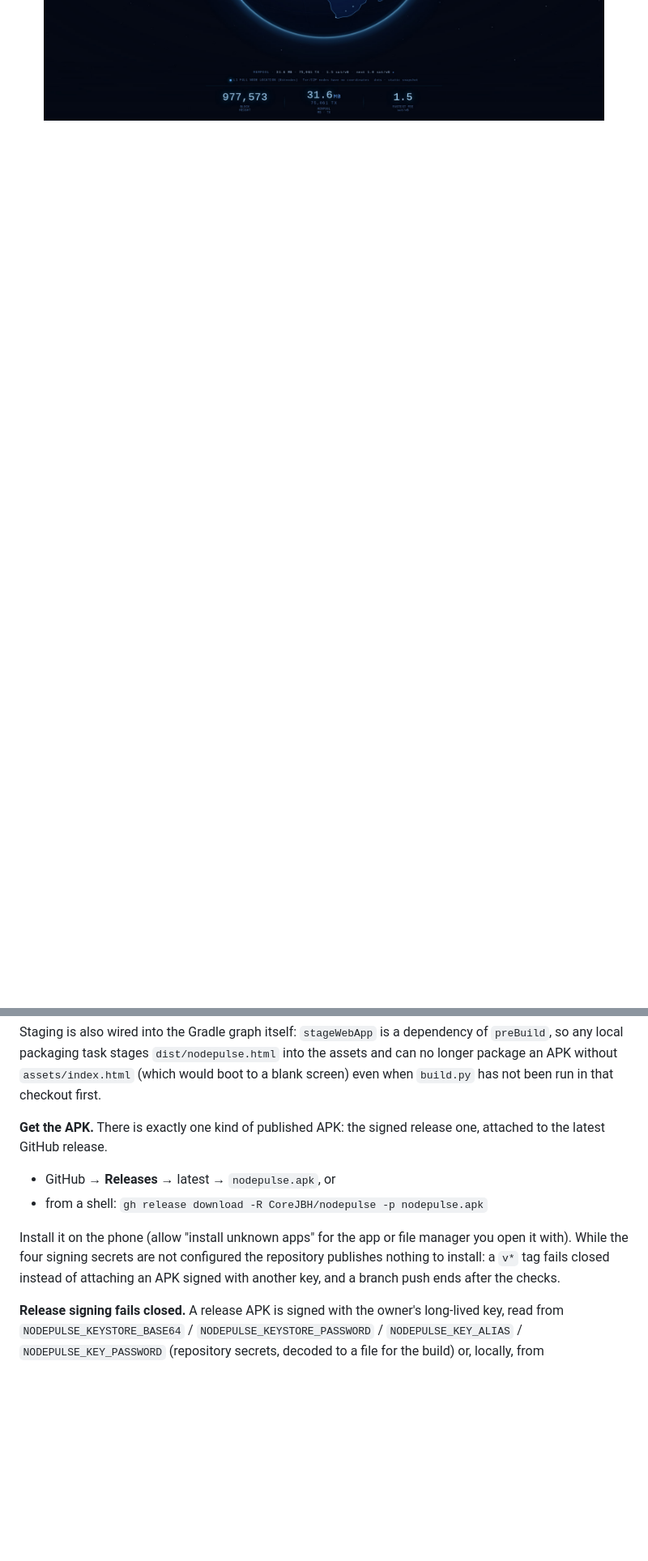
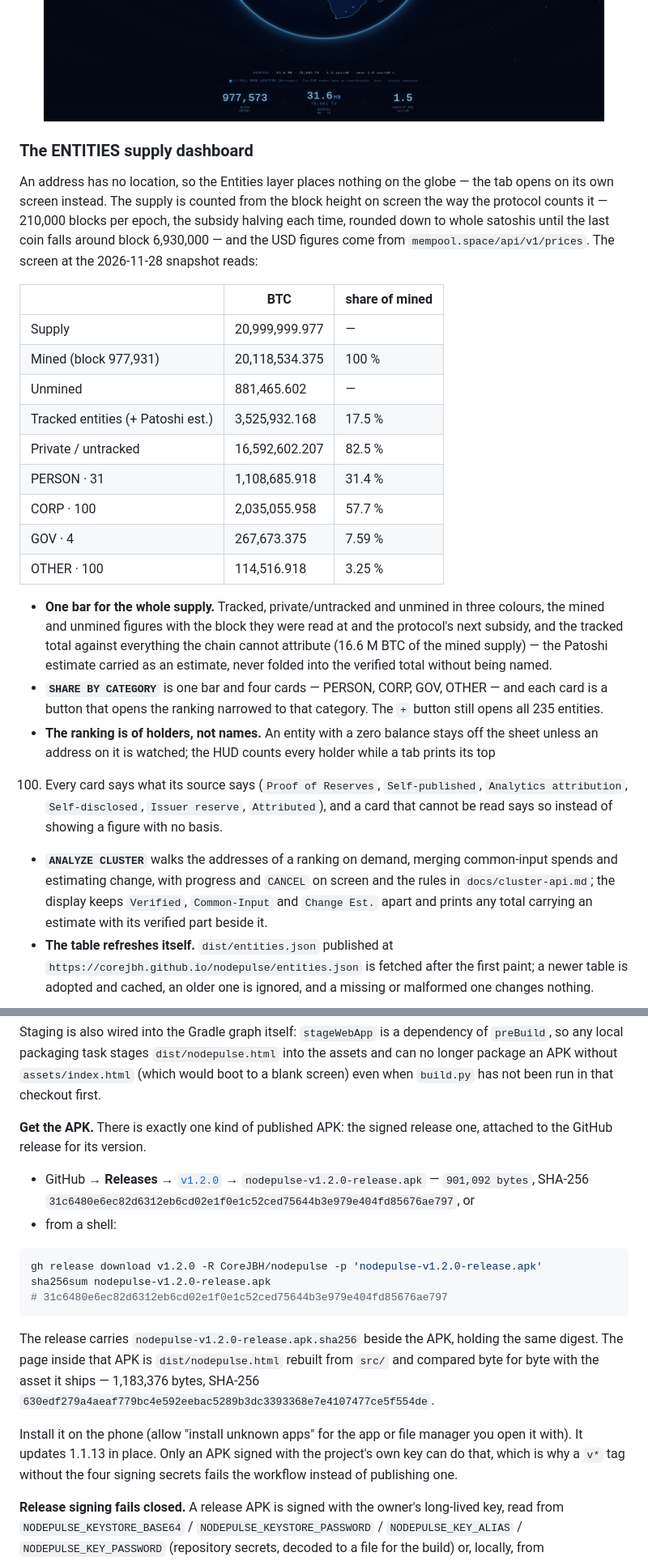
Before and after one commit to CoreJBH/nodepulse, a Markdown page: README.md, 2 parts joined by grey strips. Shown at 81% size. GitHub-like rendering; blank space fills up the shorter version.

Commit message:
docs: 1.2.0 — the supply dashboard, the APK it ships and the new demo

````diff
--- a/README.md
+++ b/README.md
@@ -59,3 +62,45 @@ totals and the transport split but not placed on the globe.
 <img src="assets/screenshot-desktop.jpg" width="92%" alt="NodePulse on a desktop browser">
 </div>
 
+### The ENTITIES supply dashboard
+
+An address has no location, so the Entities layer places nothing on the globe — the tab
+opens on its own screen instead. The supply is counted from the block height on screen the
+way the protocol counts it — 210,000 blocks per epoch, the subsidy halving each time, rounded
+down to whole satoshis until the last coin falls around block 6,930,000 — and the USD figures
+come from `mempool.space/api/v1/prices`. The screen at the 2026-11-28 snapshot reads:
+
+| | BTC | share of mined |
+| --- | --- | --- |
+| Supply | 20,999,999.977 | — |
+| Mined (block 977,931) | 20,118,534.375 | 100 % |
+| Unmined | 881,465.602 | — |
+| Tracked entities (+ Patoshi est.) | 3,525,932.168 | 17.5 % |
+| Private / untracked | 16,592,602.207 | 82.5 % |
+| PERSON · 31 | 1,108,685.918 | 31.4 % |
+| CORP · 100 | 2,035,055.958 | 57.7 % |
+| GOV · 4 | 267,673.375 | 7.59 % |
+| OTHER · 100 | 114,516.918 | 3.25 % |
+
+* **One bar for the whole supply.** Tracked, private/untracked and unmined in three colours,
+the mined and unmined figures with the block they were read at and the protocol's next
+subsidy, and the tracked total against everything the chain cannot attribute (16.6 M BTC of
+the mined supply) — the Patoshi estimate carried as an estimate, never folded into the
+verified total without being named.
+* **`SHARE BY CATEGORY`** is one bar and four cards — PERSON, CORP, GOV, OTHER — and each card
+is a button that opens the ranking narrowed to that category. The `+` button still opens all
+235 entities.
+* **The ranking is of holders, not names.** An entity with a zero balance stays off the sheet
+unless an address on it is watched; the HUD counts every holder while a tab prints its top
+100. Every card says what its source says (`Proof of Reserves`, `Self-published`,
+`Analytics attribution`, `Self-disclosed`, `Issuer reserve`, `Attributed`), and a card that
+cannot be read says so instead of showing a figure with no basis.
+* **`ANALYZE CLUSTER`** walks the addresses of a ranking on demand, merging common-input
+spends and estimating change, with progress and `CANCEL` on screen and the rules in
+`docs/cluster-api.md`; the display keeps `Verified`, `Common-Input` and `Change Est.` apart
+and prints any total carrying an estimate with its verified part beside it.
+* **The table refreshes itself.** `dist/entities.json` published at
+`https://corejbh.github.io/nodepulse/entities.json` is fetched after the first paint; a newer
+table is adopted and cached, an older one is ignored, and a missing or malformed one changes
+nothing.
+
@@ -507,15 +565,28 @@ no longer package an APK without `assets/index.html` (which would boot to a blan
 even when `build.py` has not been run in that checkout first.
 
 **Get the APK.** There is exactly one kind of published APK: the signed release one,
-attached to the latest GitHub release.
+attached to the GitHub release for its version.
 
-* GitHub → **Releases** → latest → `nodepulse.apk`, or
-* from a shell: `gh release download -R CoreJBH/nodepulse -p nodepulse.apk`
+* GitHub → **Releases** → [`v1.2.0`](https://github.com/CoreJBH/nodepulse/releases/tag/v1.2.0)
+  → `nodepulse-v1.2.0-release.apk` — `901,092 bytes`, SHA-256
+  `31c6480e6ec82d6312eb6cd02e1f0e1c52ced75644b3e979e404fd85676ae797`, or
+* from a shell:
+
+```bash
+gh release download v1.2.0 -R CoreJBH/nodepulse -p 'nodepulse-v1.2.0-release.apk'
+sha256sum nodepulse-v1.2.0-release.apk
+# 31c6480e6ec82d6312eb6cd02e1f0e1c52ced75644b3e979e404fd85676ae797
+```
+
+The release carries `nodepulse-v1.2.0-release.apk.sha256` beside the APK, holding the same
+digest. The page inside that APK is `dist/nodepulse.html` rebuilt from `src/` and compared
+byte for byte with the asset it ships — 1,183,376 bytes, SHA-256
+`630edf279a4aeaf779bc4e592eebac5289b3dc3393368e7e4107477ce5f554de`.
 
 Install it on the phone (allow "install unknown apps" for the app or file manager you open it
-with). While the four signing secrets are not configured the repository publishes nothing to
-install: a `v*` tag fails closed instead of attaching an APK signed with another key, and a
-branch push ends after the checks.
+with). It updates 1.1.13 in place. Only an APK signed with the project's own key can do
+that, which is why a `v*` tag without the four signing secrets fails the workflow instead of
+publishing one.
 
 **Release signing fails closed.** A release APK is signed with the owner's long-lived key,
 read from `NODEPULSE_KEYSTORE_BASE64` / `NODEPULSE_KEYSTORE_PASSWORD` / `NODEPULSE_KEY_ALIAS`
````
Also changed, not shown: other parts of README.md (+33 -14 lines), assets/screenshot-entities.jpg (added), 4 other files.
